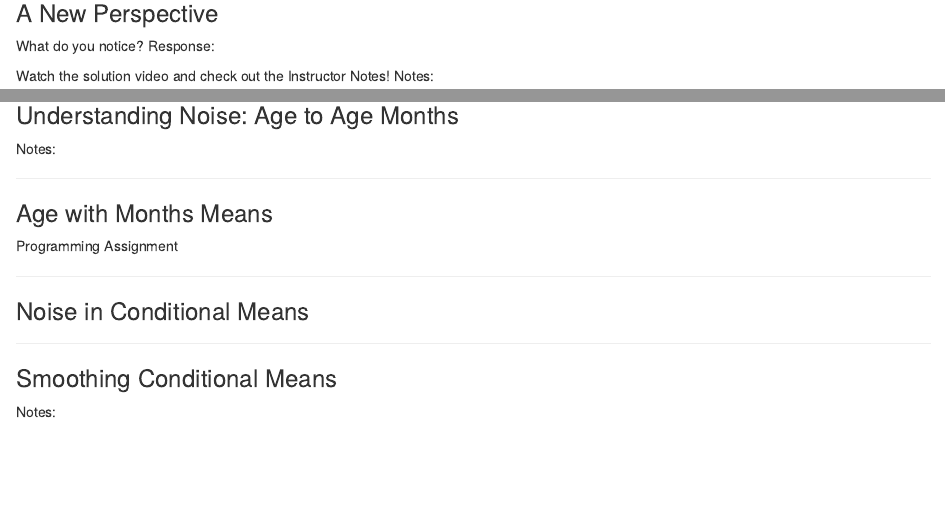
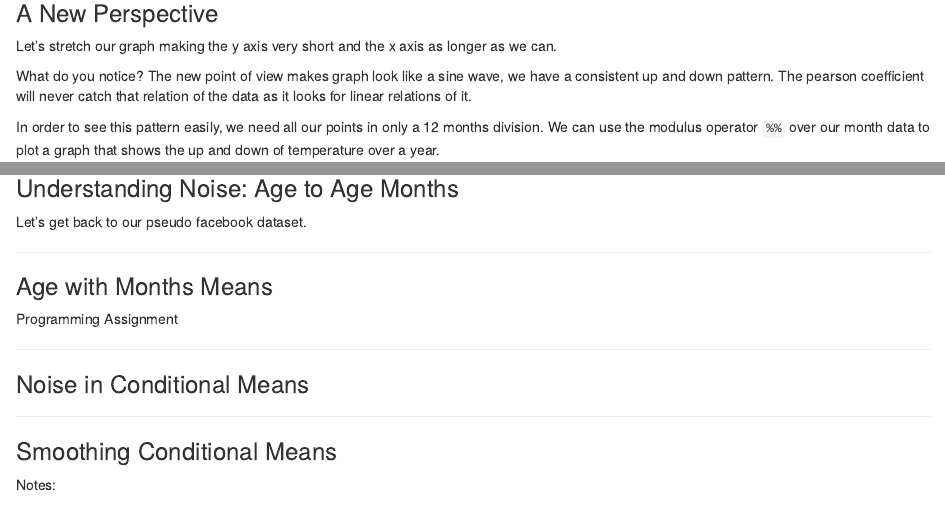
Before and after one commit to arturops/DataAnalyst, an R Markdown document (Rbasics_Appendix/pseudoFacebookAnalysis/pseudoFB_part2.rmd): the page in a window 1100 px wide, from 8290 px down, and a second part further down, joined at a grey line. Rendered offline with R 4.5, knitr and Pandoc, with nearby package versions; some code elsewhere in the file could not run offline.

Commit message:
Type: Update | Finished analyzing and found a sinosoidal relation on the temperature and month data. This makes perfect sense as there are seasons in a year. Also, we need to know that the pearson coefficient will look for linear correlation and having a sinosoidal relation is the reason we got it very close to zero

````diff
--- a/Rbasics_Appendix/pseudoFacebookAnalysis/pseudoFB_part2.rmd
+++ b/Rbasics_Appendix/pseudoFacebookAnalysis/pseudoFB_part2.rmd
@@ -375,8 +375,9 @@ ggplot(aes(x = Month, y = Temp), data = Mitchell) +
 
 ### A New Perspective
 
+Let's stretch our graph making the y axis very short and the x axis as longer as we can.
+
 What do you notice?
-Response:
+The new point of view makes graph look like a sine wave, we have a consistent up and down pattern. The pearson coefficient will never catch that relation of the data as it looks for linear relations of it.
 
-Watch the solution video and check out the Instructor Notes!
-Notes:
+In order to see this pattern easily, we need all our points in only a 12 months division. We can use the modulus operator ```%%``` over our month data to plot a graph that shows the up and down of temperature over a year.
@@ -384,7 +392,8 @@ Notes:
 ***
 
 ### Understanding Noise: Age to Age Months
-Notes:
+
+Let's get back to our pseudo facebook dataset.
 
 ```{r Understanding Noise: Age to Age Months}
 
````
Also changed, not shown: Rbasics_Appendix/pseudoFacebookAnalysis/pseudoFB_part2.rmd (7 more changed lines).
